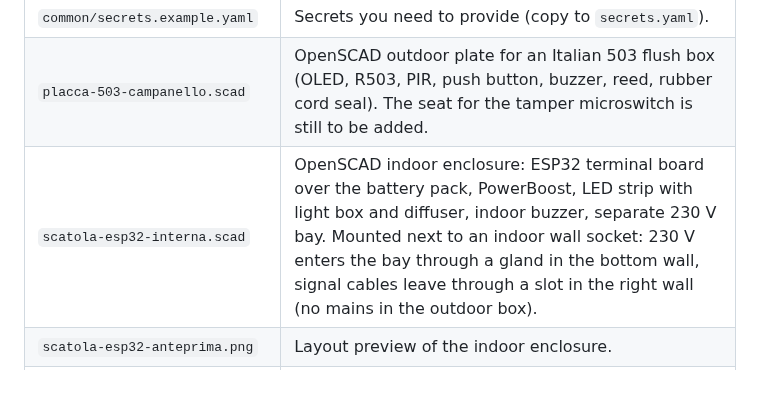
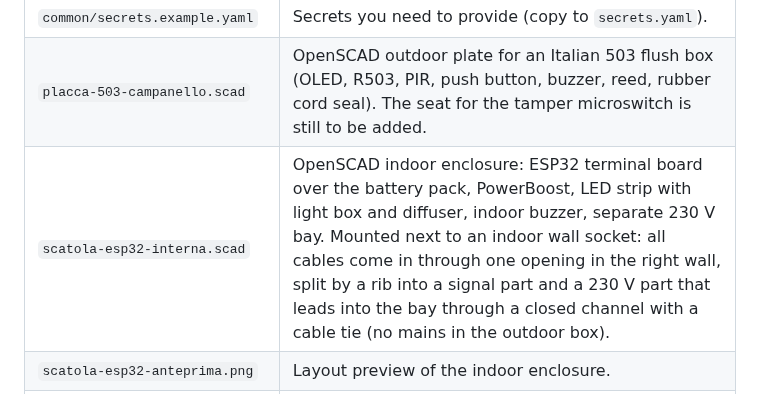
Before and after one commit to upirox/esp32-nuki-fingerprint, a Markdown page: README.md, the part around the change. Drawn GitHub-style.

Commit message:
Indoor enclosure: single side opening split for signals and 230 V
- One opening in the right wall, flush with the back, split by the bay's
  top wall extended to the outside
- 230 V part leads through a closed channel into the bay, with a cable
  tie block for strain relief; bottom gland now optional (off)

Co-Authored-By: Claude Opus 5.5 <noreply@anthropic.com>
Claude-Session: https://claude.ai/code/session_015e9f9p5EFhy5EoRU7fAuGL

```diff
--- a/README.md
+++ b/README.md
@@ -26,7 +26,7 @@ Tested with **ESPHome 2026.9.1**, an ESP32-WROOM-32U DevKit (38 pin) and a **Nuk
 | `common/base_config.yaml` | Shared ESPHome package: Wi-Fi, encrypted OTA/API, SNTP, diagnostics (its diagnostic entity names are still in Italian, since other devices share it). |
 | `common/secrets.example.yaml` | Secrets you need to provide (copy to `secrets.yaml`). |
 | `placca-503-campanello.scad` | OpenSCAD outdoor plate for an Italian 503 flush box (OLED, R503, PIR, push button, buzzer, reed, rubber cord seal). The seat for the tamper microswitch is still to be added. |
-| `scatola-esp32-interna.scad` | OpenSCAD indoor enclosure: ESP32 terminal board over the battery pack, PowerBoost, LED strip with light box and diffuser, indoor buzzer, separate 230 V bay. Mounted next to an indoor wall socket: 230 V enters the bay through a gland in the bottom wall, signal cables leave through a slot in the right wall (no mains in the outdoor box). |
+| `scatola-esp32-interna.scad` | OpenSCAD indoor enclosure: ESP32 terminal board over the battery pack, PowerBoost, LED strip with light box and diffuser, indoor buzzer, separate 230 V bay. Mounted next to an indoor wall socket: all cables come in through one opening in the right wall, split by a rib into a signal part and a 230 V part that leads into the bay through a closed channel with a cable tie (no mains in the outdoor box). |
 | `scatola-esp32-anteprima.png` | Layout preview of the indoor enclosure. |
 | `esp32-nuki-fingerprint.code-workspace` | VS Code / Studio Code Server workspace: opens the YAML files as plain YAML and declares the ESPHome tags (`!lambda`, `!secret`...), so the editor shows no false "Unresolved tag" errors. |
 | `power schema.pdf` | Backup power wiring: power supply, PowerBoost 1000C, battery and the two voltage dividers. |
```
Also changed, not shown: scatola-esp32-anteprima.png, 1 other file.
